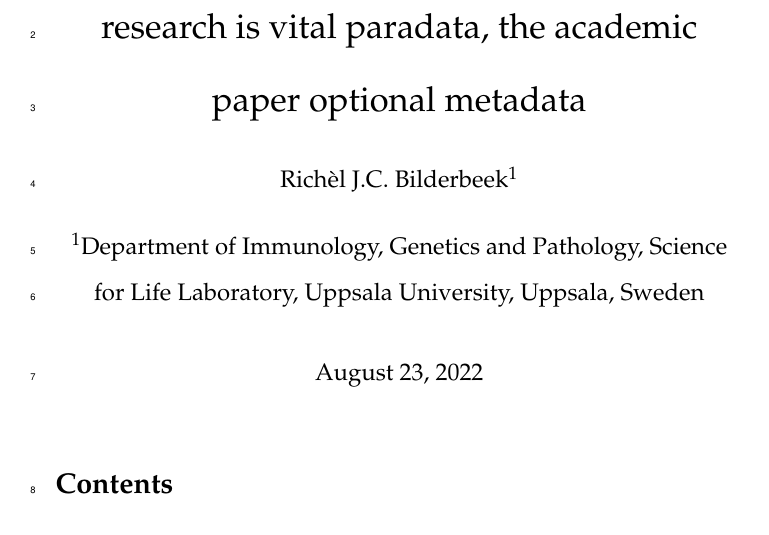
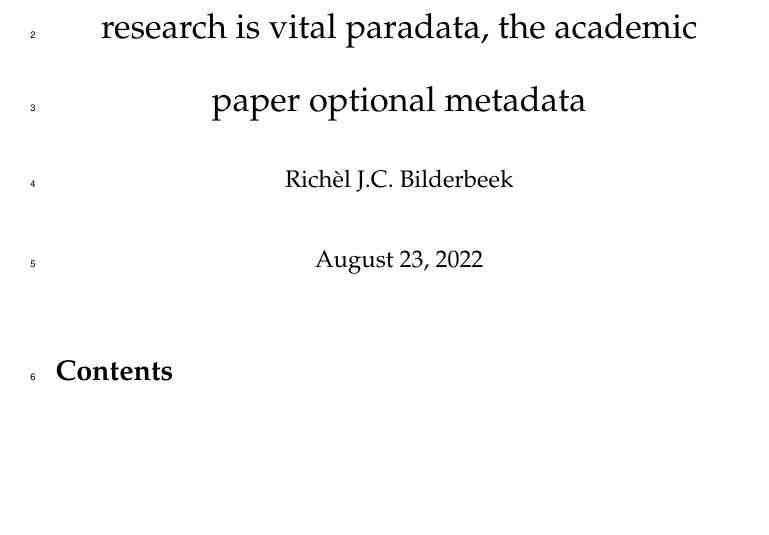
Before and after one commit to richelbilderbeek/chapter_paradata, a LaTeX paper (header.tex): part of page 1 of 23, cut so that both start at the same text, the shorter picture padded with empty space. Compiled offline with pdfLaTeX.

Commit message:
No affiliation

```diff
--- a/header.tex
+++ b/header.tex
@@ -35,7 +35,7 @@
   The computer code of computational research is vital paradata, the academic paper optional metadata
 }
 \author[1]{Richèl J.C. Bilderbeek}
-\affil[1]{Department of Immunology, Genetics and Pathology, Science for Life Laboratory, Uppsala University, Uppsala, Sweden}
+% \affil[1]{Department of Immunology, Genetics and Pathology, Science for Life Laboratory, Uppsala University, Uppsala, Sweden}
 
 % Use double spacing
 \usepackage{setspace}
```
